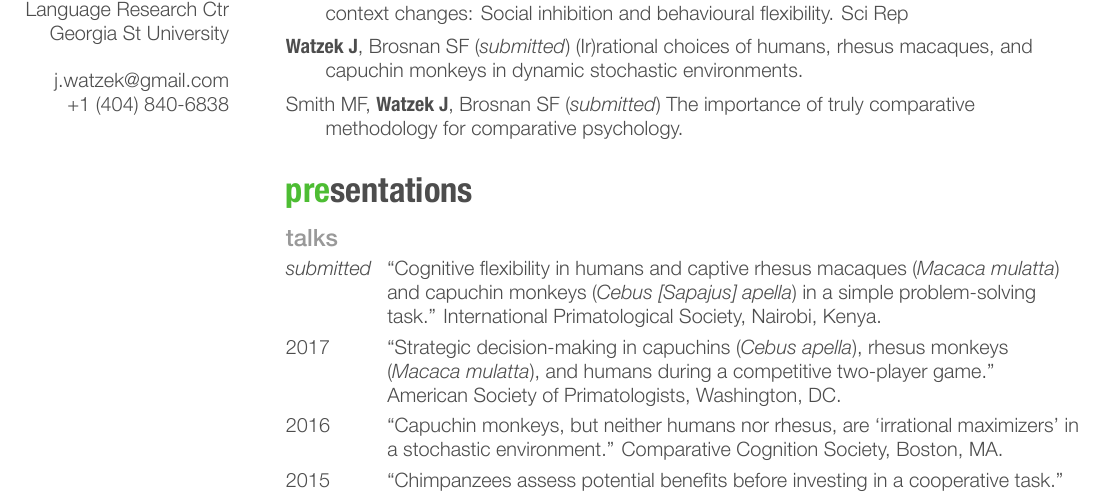
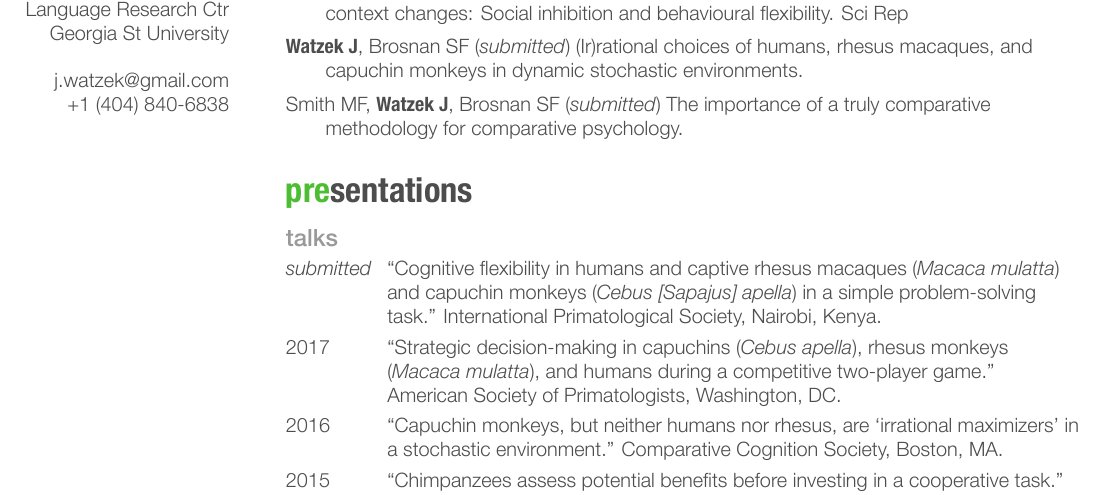
Before and after one commit to jwatzek/cv, a LaTeX CV (cv.tex): part of page 2 of 4, cut so that both start at the same text. The pictures show the PDF file cv.pdf that the author committed with the source.

Commit message:
fixed typo

```diff
--- a/cv.tex
+++ b/cv.tex
@@ -191,7 +191,7 @@
 
 \hangindent=.7cm \textbf{Watzek J}, Brosnan SF (\emph{submitted}) (Ir)rational choices of humans, rhesus macaques, and capuchin monkeys in dynamic stochastic environments.
 
-\hangindent=.7cm Smith MF, \textbf{Watzek J}, Brosnan SF (\emph{submitted}) The importance of truly comparative methodology for comparative psychology.\\[.5cm]
+\hangindent=.7cm Smith MF, \textbf{Watzek J}, Brosnan SF (\emph{submitted}) The importance of a truly comparative methodology for comparative psychology.\\[.5cm]
 
 % \hangindent=.7cm Aharoni E, Jahedi S, Haskell A, \textbf{Watzek J}, Parker A, Fridlund A (\emph{submitted}) Thinking outside the (ballot) box: Effects of cost framing on simulated voting decisions. \\[.5cm]
 
```
Also changed, not shown: cv.pdf.
